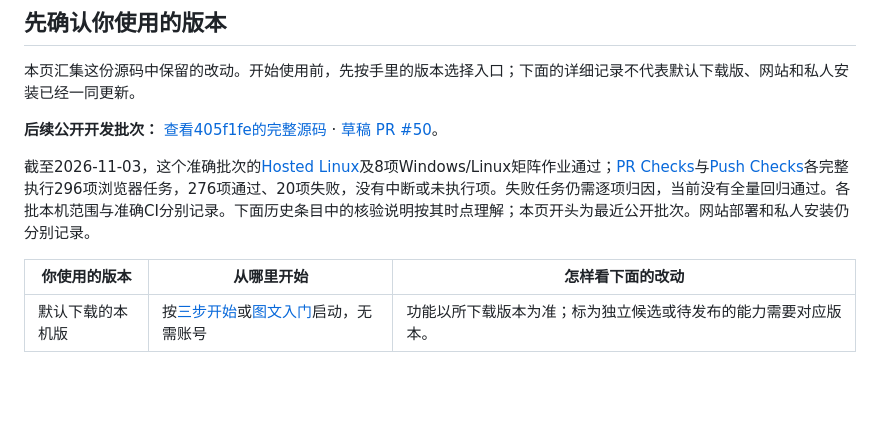
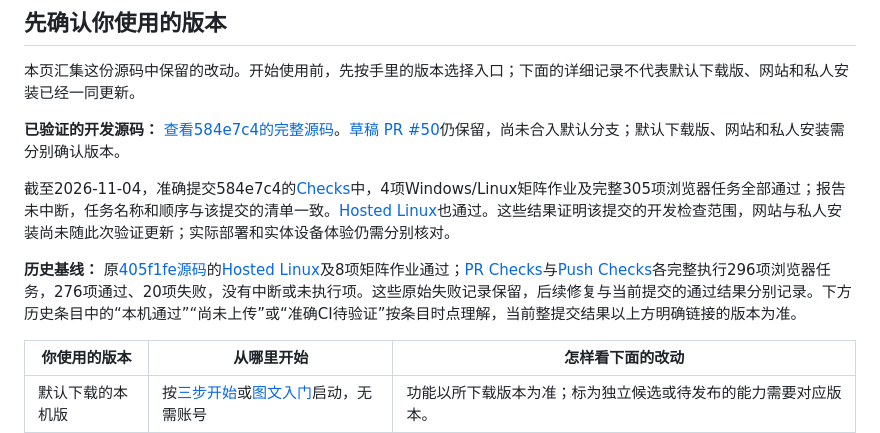
Before and after one commit to Yueyue673/creative-whiteboard, a Markdown page: docs/status.md, the part around the change. Drawn GitHub-style; blank space fills up the shorter version.

Commit message:
Document verified 584 development checks and deployment scope

```diff
--- a/docs/status.md
+++ b/docs/status.md
@@ -4,9 +4,11 @@
 
 本页汇集这份源码中保留的改动。开始使用前，先按手里的版本选择入口；下面的详细记录不代表默认下载版、网站和私人安装已经一同更新。
 
-**后续公开开发批次：** [查看405f1fe的完整源码](https://github.com/Yueyue673/creative-whiteboard/tree/405f1feac669409b364864b695326bf7ec2f26a6) · [草稿 PR #50](https://github.com/Yueyue673/creative-whiteboard/pull/50)。
+**已验证的开发源码：** [查看584e7c4的完整源码](https://github.com/Yueyue673/creative-whiteboard/tree/584e7c4535ff2a7b01a0bcc6642ff4bbe52119e0)。[草稿 PR #50](https://github.com/Yueyue673/creative-whiteboard/pull/50)仍保留，尚未合入默认分支；默认下载版、网站和私人安装需分别确认版本。
 
-截至2026-11-03，这个准确批次的[Hosted Linux](https://github.com/Yueyue673/creative-whiteboard/actions/runs/41483343767)及8项Windows/Linux矩阵作业通过；[PR Checks](https://github.com/Yueyue673/creative-whiteboard/actions/runs/41483321590)与[Push Checks](https://github.com/Yueyue673/creative-whiteboard/actions/runs/41483310832)各完整执行296项浏览器任务，276项通过、20项失败，没有中断或未执行项。失败任务仍需逐项归因，当前没有全量回归通过。各批本机范围与准确CI分别记录。下面历史条目中的核验说明按其时点理解；本页开头为最近公开批次。网站部署和私人安装仍分别记录。
+截至2026-11-04，准确提交584e7c4的[Checks](https://github.com/Yueyue673/creative-whiteboard/actions/runs/41765297586)中，4项Windows/Linux矩阵作业及完整305项浏览器任务全部通过；报告未中断，任务名称和顺序与该提交的清单一致。[Hosted Linux](https://github.com/Yueyue673/creative-whiteboard/actions/runs/41765336840)也通过。这些结果证明该提交的开发检查范围，网站与私人安装尚未随此次验证更新；实际部署和实体设备体验仍需分别核对。
+
+**历史基线：** 原[405f1fe源码](https://github.com/Yueyue673/creative-whiteboard/tree/405f1feac669409b364864b695326bf7ec2f26a6)的[Hosted Linux](https://github.com/Yueyue673/creative-whiteboard/actions/runs/41483343767)及8项矩阵作业通过；[PR Checks](https://github.com/Yueyue673/creative-whiteboard/actions/runs/41483321590)与[Push Checks](https://github.com/Yueyue673/creative-whiteboard/actions/runs/41483310832)各完整执行296项浏览器任务，276项通过、20项失败，没有中断或未执行项。这些原始失败记录保留，后续修复与当前提交的通过结果分别记录。下方历史条目中的“本机通过”“尚未上传”或“准确CI待验证”按条目时点理解，当前整提交结果以上方明确链接的版本为准。
 
 | 你使用的版本 | 从哪里开始 | 怎样看下面的改动 |
 | --- | --- | --- |
```
